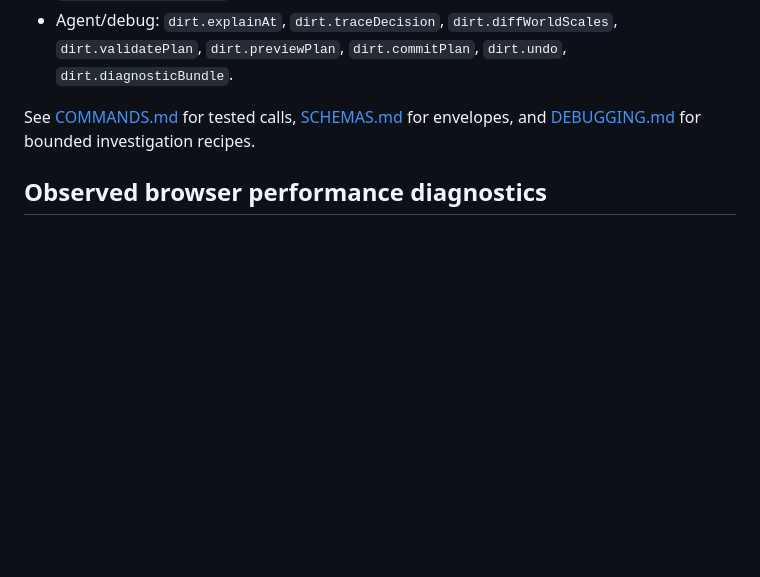
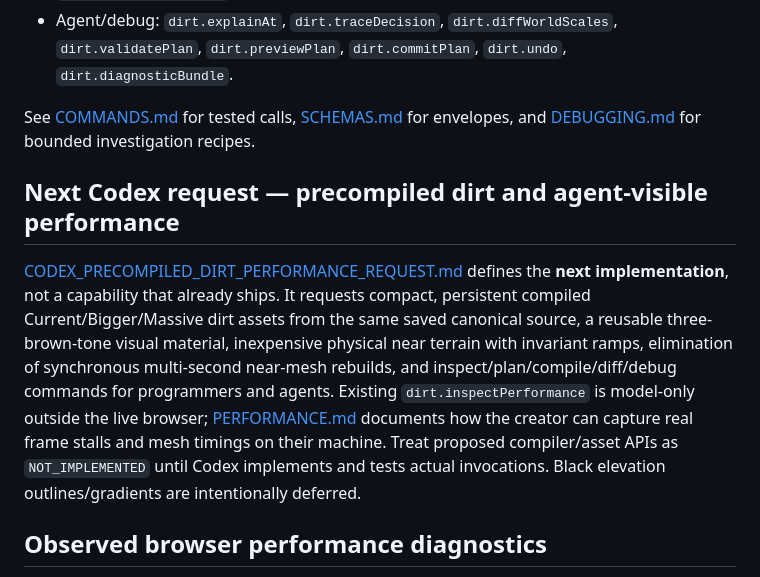
Before and after one commit to thanks-cohn/Tiled-223D, a Markdown page: API/Dirt/README.md, the part around the change. GitHub-like rendering; blank space fills up the shorter version.

Commit message:
docs(api): link next precompiled dirt optimization and agent diagnostics request

```diff
--- a/API/Dirt/README.md
+++ b/API/Dirt/README.md
@@ -26,6 +26,10 @@ All operation IDs listed below are callable. `dirt.capabilities` is authoritativ
 
 See [COMMANDS.md](COMMANDS.md) for tested calls, [SCHEMAS.md](SCHEMAS.md) for envelopes, and [DEBUGGING.md](DEBUGGING.md) for bounded investigation recipes.
 
+## Next Codex request — precompiled dirt and agent-visible performance
+
+[CODEX_PRECOMPILED_DIRT_PERFORMANCE_REQUEST.md](../../docs/CODEX_PRECOMPILED_DIRT_PERFORMANCE_REQUEST.md) defines the **next implementation**, not a capability that already ships. It requests compact, persistent compiled Current/Bigger/Massive dirt assets from the same saved canonical source, a reusable three-brown-tone visual material, inexpensive physical near terrain with invariant ramps, elimination of synchronous multi-second near-mesh rebuilds, and inspect/plan/compile/diff/debug commands for programmers and agents. Existing `dirt.inspectPerformance` is model-only outside the live browser; [PERFORMANCE.md](PERFORMANCE.md) documents how the creator can capture real frame stalls and mesh timings on their machine. Treat proposed compiler/asset APIs as `NOT_IMPLEMENTED` until Codex implements and tests actual invocations. Black elevation outlines/gradients are intentionally deferred.
+
 ## Observed browser performance diagnostics
 
 The browser viewer additionally exposes `window.tiledWorldDirtApi.startPerformanceCapture()`, `.stopPerformanceCapture()`, `.performanceSnapshot()` and a browser-local `dirt.inspectRuntimePerformance` request. Unlike the model-only `dirt.inspectPerformance` CLI operation, this records **observed** animation frame gaps, near/far terrain mesh rebuild times, sampled vertex counts and CPU render-submission times; no GPU or RAM measurement is claimed. [Capture a stutter for Codex or ChatGPT](PERFORMANCE.md) on the actual device. These runtime diagnostics do not modify terrain or source Tiled cells and have bounded histories.
```
